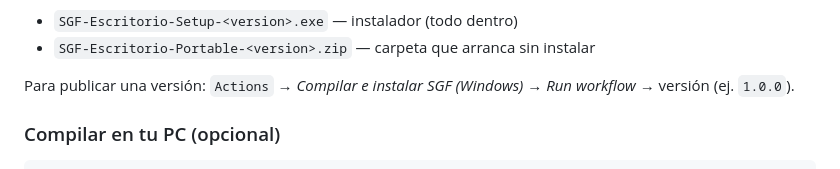
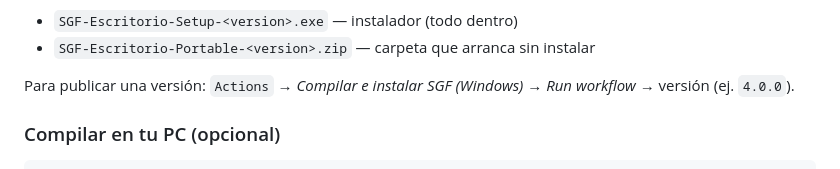
Before and after one commit to junmoxia415-droid/sgf, a Markdown page: escritorio/README.md, the part around the change. GitHub-like rendering.

Commit message:
README del escritorio: ejemplo de version 4.0.0

```diff
--- a/escritorio/README.md
+++ b/escritorio/README.md
@@ -60,7 +60,7 @@ Resultado en la pestaña *Actions* → *Artifacts*:
 - `SGF-Escritorio-Portable-<version>.zip` — carpeta que arranca sin instalar
 
 Para publicar una versión: `Actions` → *Compilar e instalar SGF (Windows)* →
-*Run workflow* → versión (ej. `1.0.0`).
+*Run workflow* → versión (ej. `4.0.0`).
 
 ### Compilar en tu PC (opcional)
 
```
